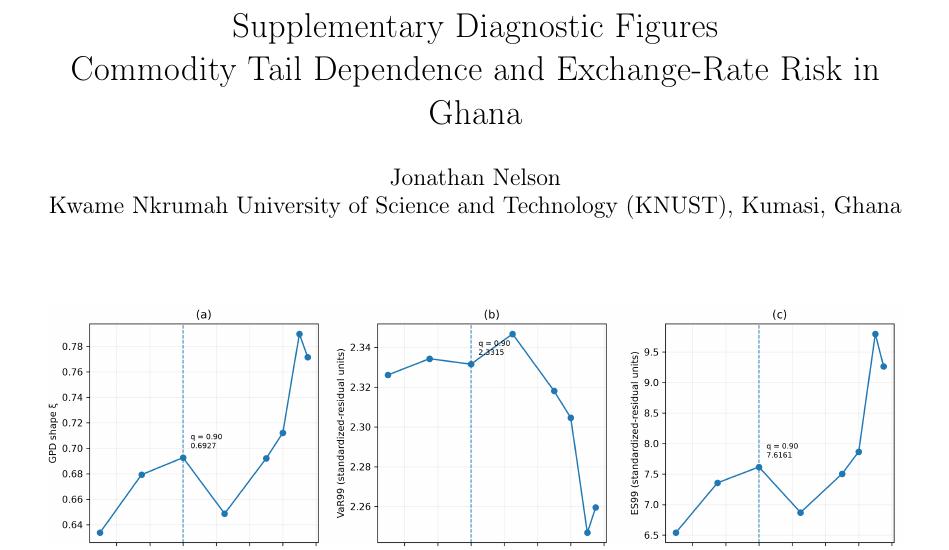
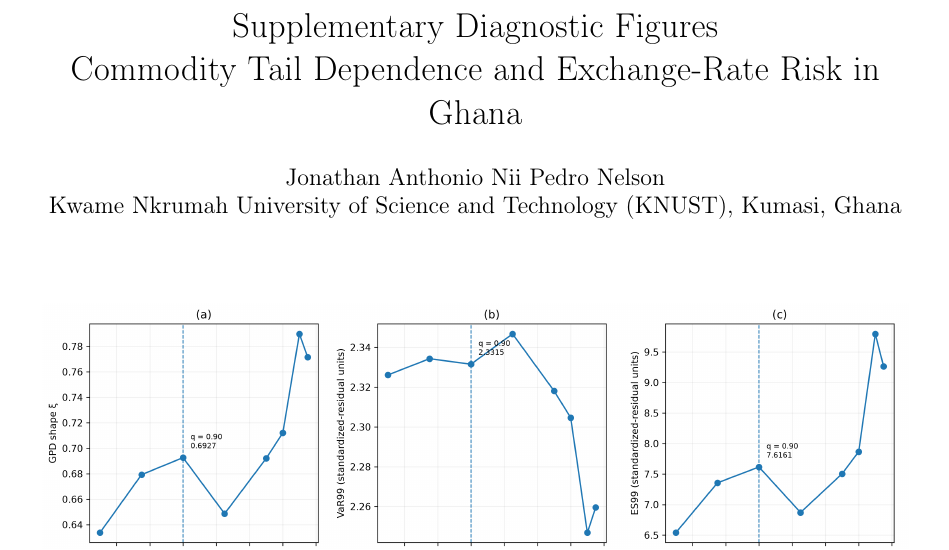
Before and after one commit to Jonathanerrils/tail-dependence-ghana, a LaTeX document (paper/latex/risks_submission/supplementary.tex): part of page 1 of 3, cut so that both start at the same text. Compiled offline with pdfLaTeX.

Commit message:
Update author full name

```diff
--- a/paper/latex/risks_submission/supplementary.tex
+++ b/paper/latex/risks_submission/supplementary.tex
@@ -8,7 +8,7 @@
 
 \title{Supplementary Diagnostic Figures\\
 Commodity Tail Dependence and Exchange-Rate Risk in Ghana}
-\author{Jonathan Nelson\\Kwame Nkrumah University of Science and Technology (KNUST), Kumasi, Ghana}
+\author{Jonathan Anthonio Nii Pedro Nelson\\Kwame Nkrumah University of Science and Technology (KNUST), Kumasi, Ghana}
 \date{}
 
 \begin{document}
```
